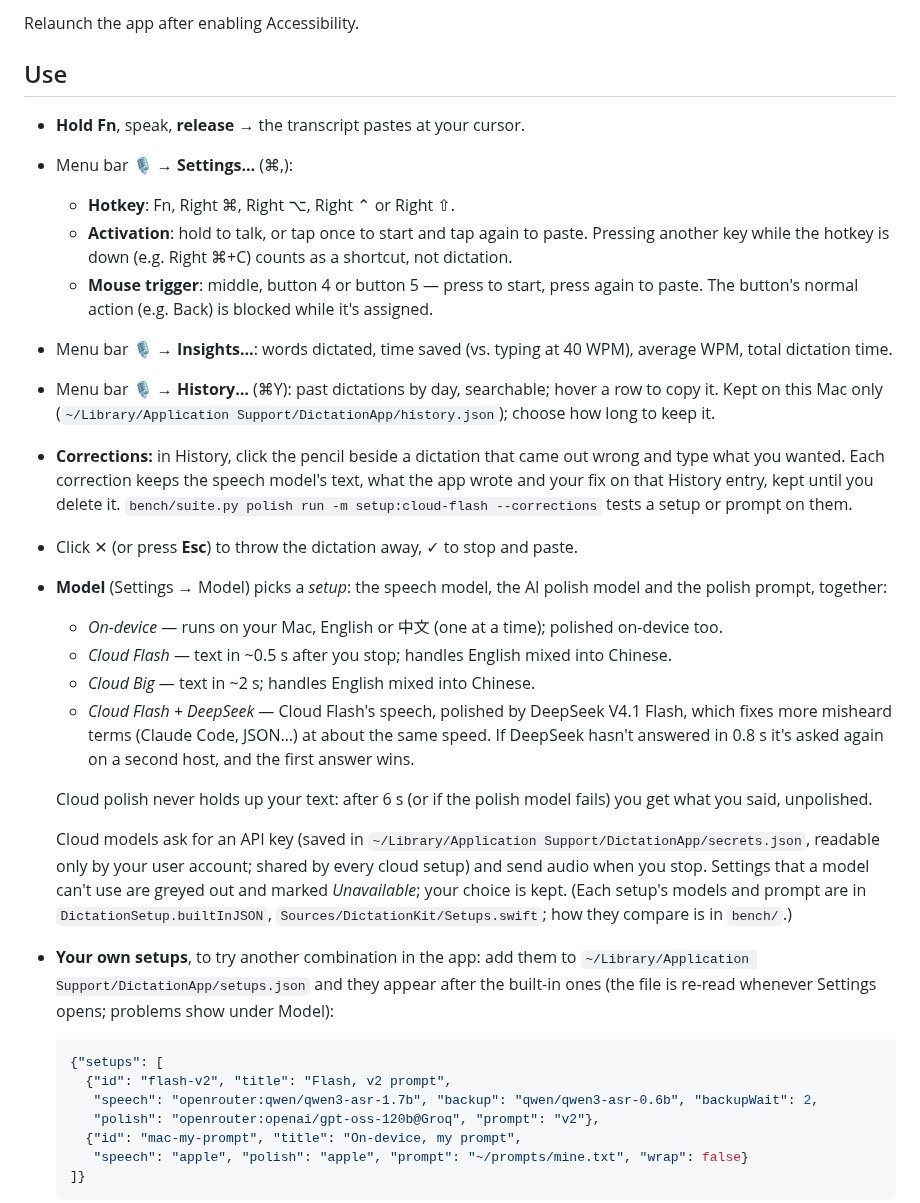
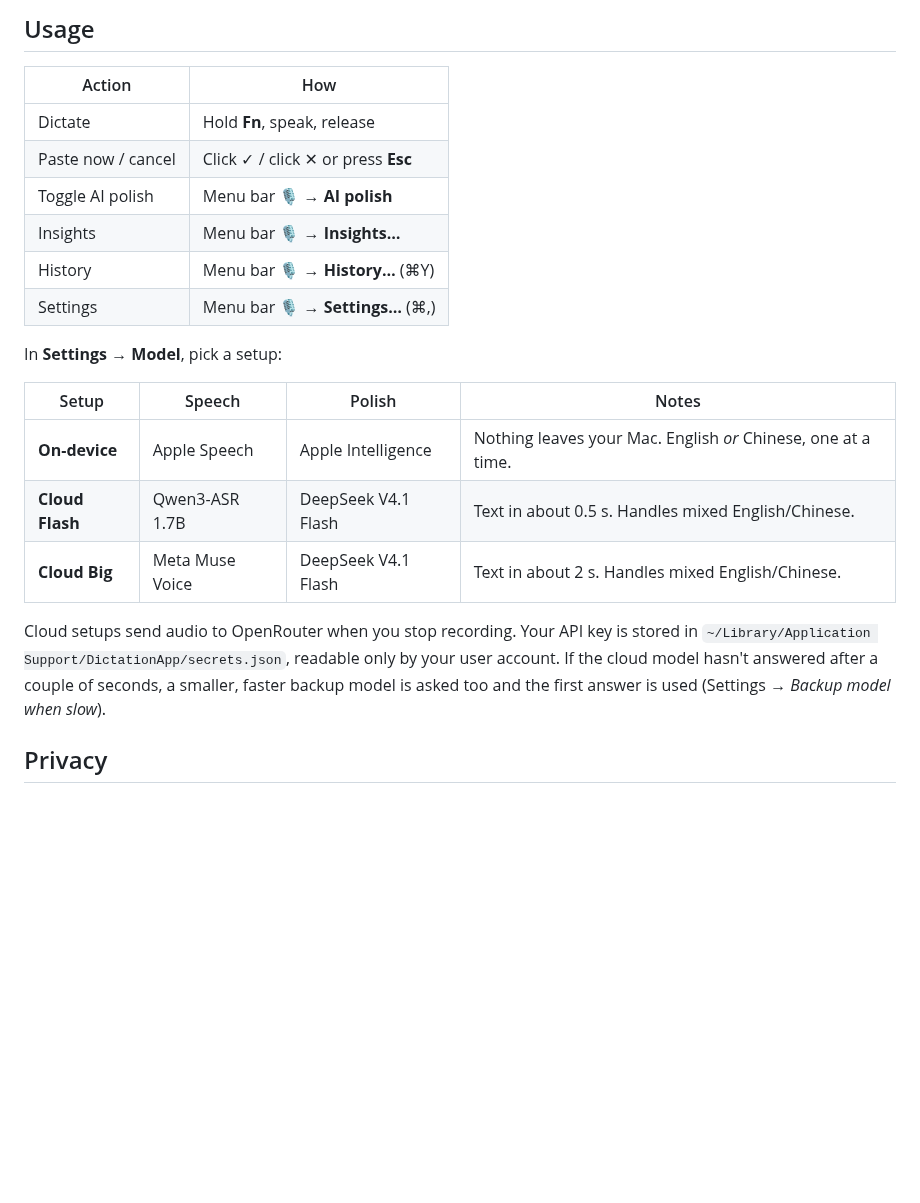
Before and after one commit to cyc115/dictation-app, a Markdown page: README.md, the part around one of its changes. Drawn GitHub-style; blank space fills up the shorter version.

````diff
--- a/README.md
+++ b/README.md
@@ -22,50 +59,27 @@ Then grant the 3 permissions when prompted:
 
-Relaunch the app after enabling Accessibility.
+## Usage
 
-## Use
+| Action | How |
+|---|---|
+| Dictate | Hold **Fn**, speak, release |
+| Paste now / cancel | Click ✓ / click ✕ or press **Esc** |
+| Toggle AI polish | Menu bar 🎙 → **AI polish** |
+| Insights | Menu bar 🎙 → **Insights…** |
+| History | Menu bar 🎙 → **History…** (⌘Y) |
+| Settings | Menu bar 🎙 → **Settings…** (⌘,) |
 
-- **Hold Fn**, speak, **release** → the transcript pastes at your cursor.
-- Menu bar 🎙 → **Settings…** (⌘,):
-  - **Hotkey**: Fn, Right ⌘, Right ⌥, Right ⌃ or Right ⇧.
-  - **Activation**: hold to talk, or tap once to start and tap again to paste.
-    Pressing another key while the hotkey is down (e.g. Right ⌘+C) counts as a shortcut, not dictation.
-  - **Mouse trigger**: middle, button 4 or button 5 — press to start, press again to paste.
-    The button's normal action (e.g. Back) is blocked while it's assigned.
-- Menu bar 🎙 → **Insights…**: words dictated, time saved (vs. typing at 40 WPM), average WPM, total dictation time.
-- Menu bar 🎙 → **History…** (⌘Y): past dictations by day, searchable; hover a row to copy it.
-  Kept on this Mac only (`~/Library/Application Support/DictationApp/history.json`); choose how long to keep it.
-- **Corrections:** in History, click the pencil beside a dictation that came out wrong and type what you
-  wanted. Each correction keeps the speech model's text, what the app wrote and your fix on that History
-  entry, kept until you delete it. `bench/suite.py polish run -m setup:cloud-flash --corrections` tests a
-  setup or prompt on them.
-- Click ✕ (or press **Esc**) to throw the dictation away, ✓ to stop and paste.
-- **Model** (Settings → Model) picks a *setup*: the speech model, the AI polish model and the polish
-  prompt, together:
-  - *On-device* — runs on your Mac, English or 中文 (one at a time); polished on-device too.
-  - *Cloud Flash* — text in ~0.5 s after you stop; handles English mixed into Chinese.
-  - *Cloud Big* — text in ~2 s; handles English mixed into Chinese.
-  - *Cloud Flash + DeepSeek* — Cloud Flash's speech, polished by DeepSeek V4.1 Flash, which fixes
-    more misheard terms (Claude Code, JSON…) at about the same speed. If DeepSeek hasn't answered in
-    0.8 s it's asked again on a second host, and the first answer wins.
+In **Settings → Model**, pick a setup:
 
-  Cloud polish never holds up your text: after 6 s (or if the polish model fails) you get what you
-  said, unpolished.
+| Setup | Speech | Polish | Notes |
+|---|---|---|---|
+| **On-device** | Apple Speech | Apple Intelligence | Nothing leaves your Mac. English *or* Chinese, one at a time. |
+| **Cloud Flash** | Qwen3-ASR 1.7B | DeepSeek V4.1 Flash | Text in about 0.5 s. Handles mixed English/Chinese. |
+| **Cloud Big** | Meta Muse Voice | DeepSeek V4.1 Flash | Text in about 2 s. Handles mixed English/Chinese. |
 
-  Cloud models ask for an API key (saved in `~/Library/Application Support/DictationApp/secrets.json`, readable only by your user account; shared by every cloud setup) and send audio when you
-  stop. Settings that a model can't use are greyed out and marked *Unavailable*; your choice is kept.
-  (Each setup's models and prompt are in `DictationSetup.builtInJSON`, `Sources/DictationKit/Setups.swift`;
-  how they compare is in `bench/`.)
-- **Your own setups**, to try another combination in the app: add them to
-  `~/Library/Application Support/DictationApp/setups.json` and they appear after the built-in ones
-  (the file is re-read whenever Settings opens; problems show under Model):
+Cloud setups send audio to OpenRouter when you stop recording. Your API key is stored in
+`~/Library/Application Support/DictationApp/secrets.json`, readable only by your user account.
+If the cloud model hasn't answered after a couple of seconds, a smaller, faster backup model is
+asked too and the first answer is used (Settings → *Backup model when slow*).
 
-  ```json
-  {"setups": [
-    {"id": "flash-v2", "title": "Flash, v2 prompt",
-     "speech": "openrouter:qwen/qwen3-asr-1.7b", "backup": "qwen/qwen3-asr-0.6b", "backupWait": 2,
-     "polish": "openrouter:openai/gpt-oss-120b@Groq", "prompt": "v2"},
-    {"id": "mac-my-prompt", "title": "On-device, my prompt",
-     "speech": "apple", "polish": "apple", "prompt": "~/prompts/mine.txt", "wrap": false}
-  ]}
-  ```
+## Privacy
 
````
Also changed, not shown: other parts of README.md (+88 -69 lines), docs/custom-setups.md (added, +35 -0 lines), docs/images/screenshot.png (added), 1 other file.
